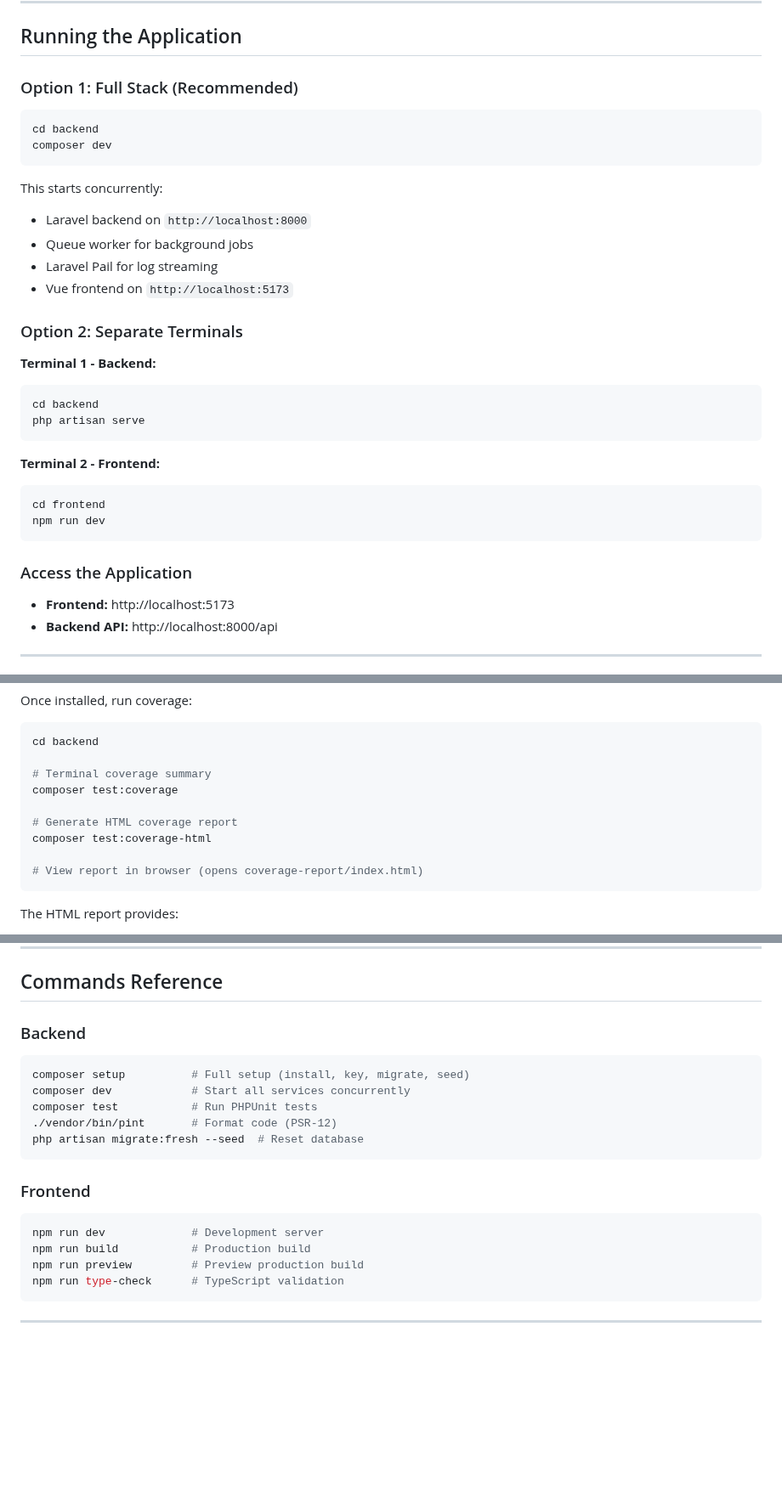
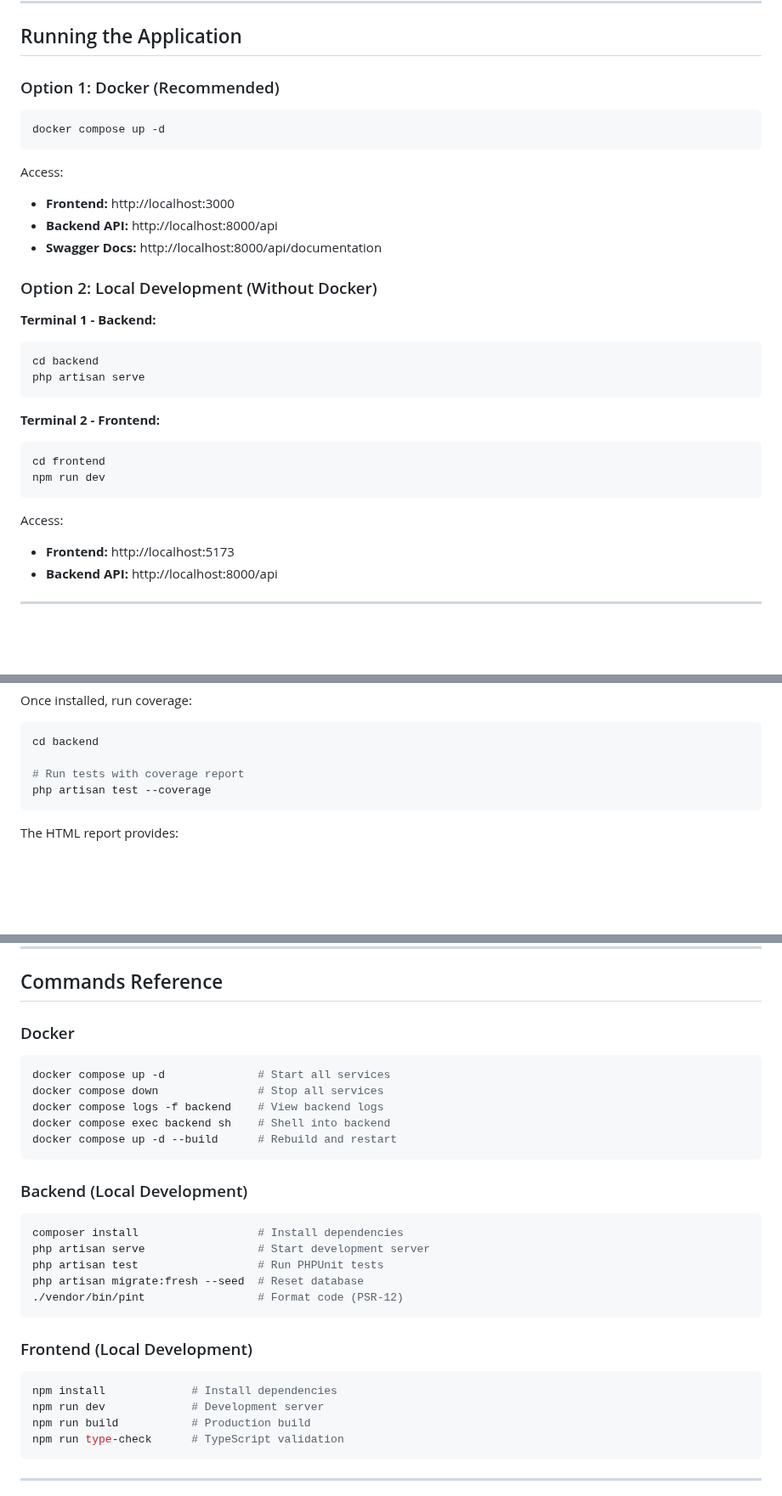
Before and after one commit to GustavoSantosgfs/task-management-platform, a Markdown page: README.md, 3 parts joined by grey strips. Shown at 85% size. Drawn GitHub-style; blank space fills up the shorter version.

Commit message:
Update Docker config and documentation
  - Fix Docker healthcheck timing and default ports
  - Add phpredis extension to Dockerfile
  - Add Mermaid diagrams: architecture, ER, security
  - Make Docker the recommended setup method
  - Remove composer dev, use standard commands
  - Fix test coverage command to php artisan test --coverage
  - Update .env for local development (database drivers)

````diff
--- a/README.md
+++ b/README.md
@@ -290,20 +290,18 @@ npm install
 
 ## Running the Application
 
-### Option 1: Full Stack (Recommended)
+### Option 1: Docker (Recommended)
 
 ```bash
-cd backend
-composer dev
+docker compose up -d
 ```
 
-This starts concurrently:
-- Laravel backend on `http://localhost:8000`
-- Queue worker for background jobs
-- Laravel Pail for log streaming
-- Vue frontend on `http://localhost:5173`
+Access:
+- **Frontend:** http://localhost:3000
+- **Backend API:** http://localhost:8000/api
+- **Swagger Docs:** http://localhost:8000/api/documentation
 
-### Option 2: Separate Terminals
+### Option 2: Local Development (Without Docker)
 
 **Terminal 1 - Backend:**
 ```bash
@@ -317,8 +315,7 @@ cd frontend
 npm run dev
 ```
 
-### Access the Application
-
+Access:
 - **Frontend:** http://localhost:5173
 - **Backend API:** http://localhost:8000/api
 
@@ -893,13 +890,8 @@ Once installed, run coverage:
 ```bash
 cd backend
 
-# Terminal coverage summary
-composer test:coverage
-
-# Generate HTML coverage report
-composer test:coverage-html
-
-# View report in browser (opens coverage-report/index.html)
+# Run tests with coverage report
+php artisan test --coverage
 ```
 
 The HTML report provides:
@@ -1151,22 +1143,32 @@ Given more time, the following enhancements would be prioritized:
 
 ## Commands Reference
 
-### Backend
+### Docker
 
 ```bash
-composer setup          # Full setup (install, key, migrate, seed)
-composer dev            # Start all services concurrently
-composer test           # Run PHPUnit tests
-./vendor/bin/pint       # Format code (PSR-12)
-php artisan migrate:fresh --seed  # Reset database
+docker compose up -d              # Start all services
+docker compose down               # Stop all services
+docker compose logs -f backend    # View backend logs
+docker compose exec backend sh    # Shell into backend
+docker compose up -d --build      # Rebuild and restart
 ```
 
-### Frontend
+### Backend (Local Development)
 
 ```bash
+composer install                  # Install dependencies
+php artisan serve                 # Start development server
+php artisan test                  # Run PHPUnit tests
+php artisan migrate:fresh --seed  # Reset database
+./vendor/bin/pint                 # Format code (PSR-12)
+```
+
+### Frontend (Local Development)
+
+```bash
+npm install             # Install dependencies
 npm run dev             # Development server
 npm run build           # Production build
-npm run preview         # Preview production build
 npm run type-check      # TypeScript validation
 ```
 
````
